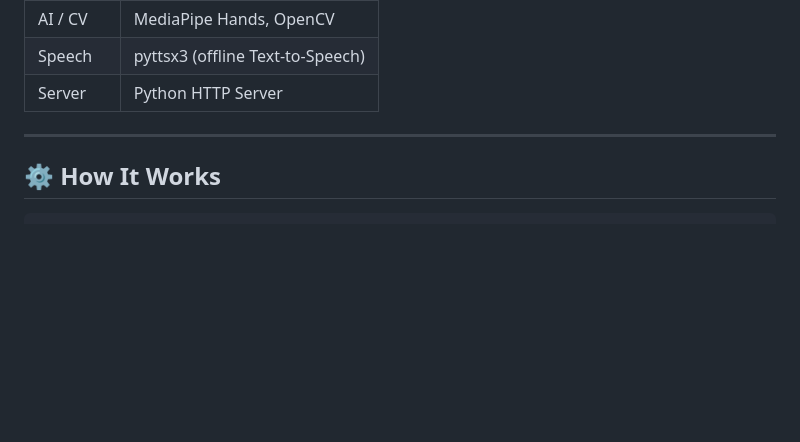
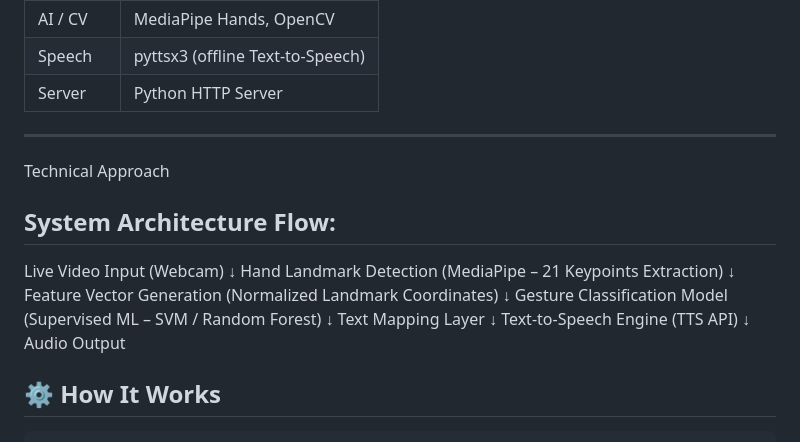
Before and after one commit to Divya-Mondal-14/sign-language-web, a Markdown page: README.md, the part around the change. Drawn GitHub-style; blank space fills up the shorter version.

````diff
--- a/README.md
+++ b/README.md
@@ -66,6 +66,25 @@ Camera Feed → MediaPipe AI → Gesture Classifier → Text-to-Speech → 🔊
 | Server | Python HTTP Server |
 
 ---
+
+Technical Approach
+
+
+## System Architecture Flow:
+
+Live Video Input (Webcam)
+↓
+Hand Landmark Detection (MediaPipe – 21 Keypoints Extraction)
+↓
+Feature Vector Generation (Normalized Landmark Coordinates)
+↓
+Gesture Classification Model (Supervised ML – SVM / Random Forest)
+↓
+Text Mapping Layer
+↓
+Text-to-Speech Engine (TTS API)
+↓
+Audio Output
 
 ## ⚙️ How It Works
 ```
````
